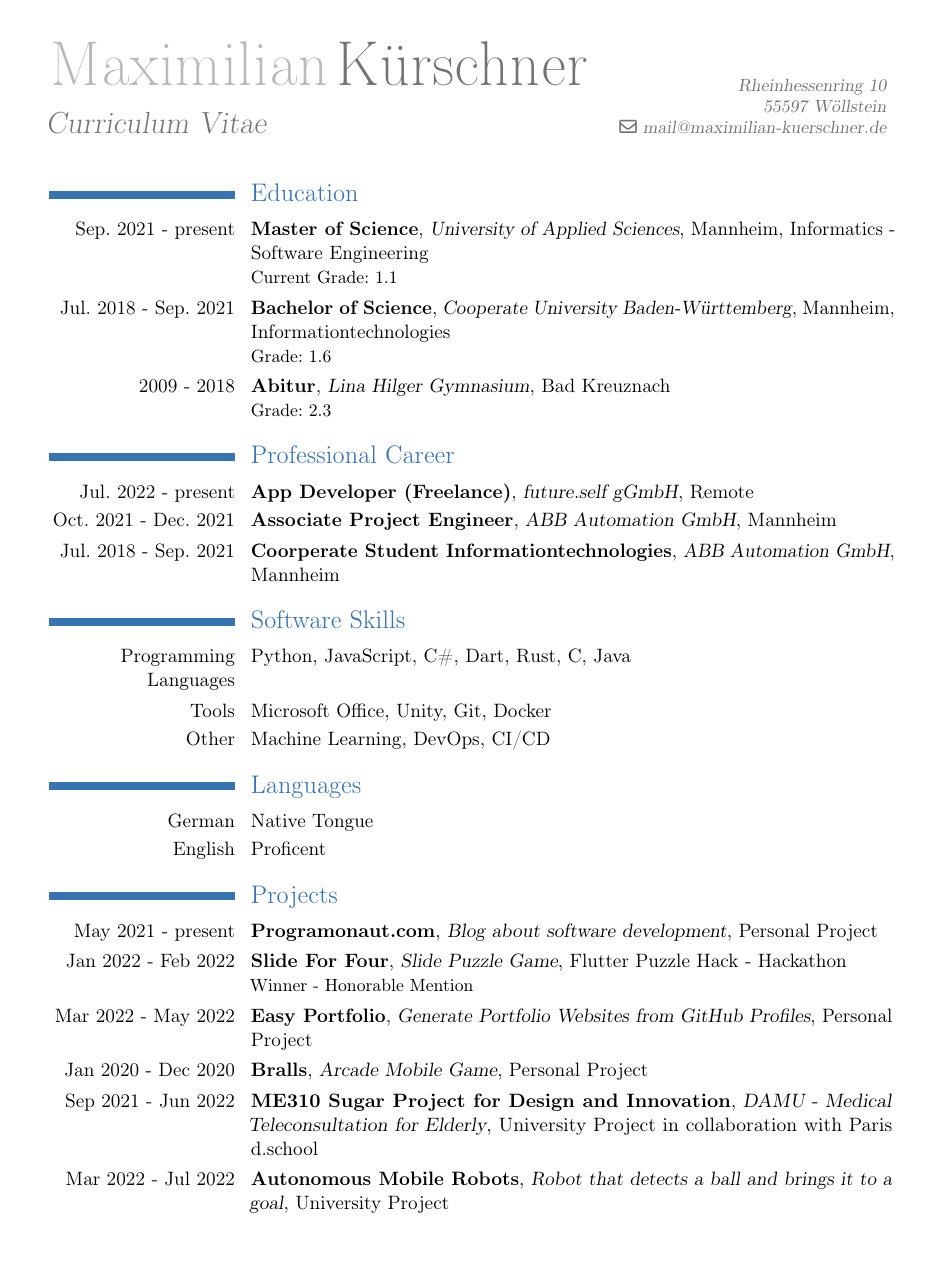
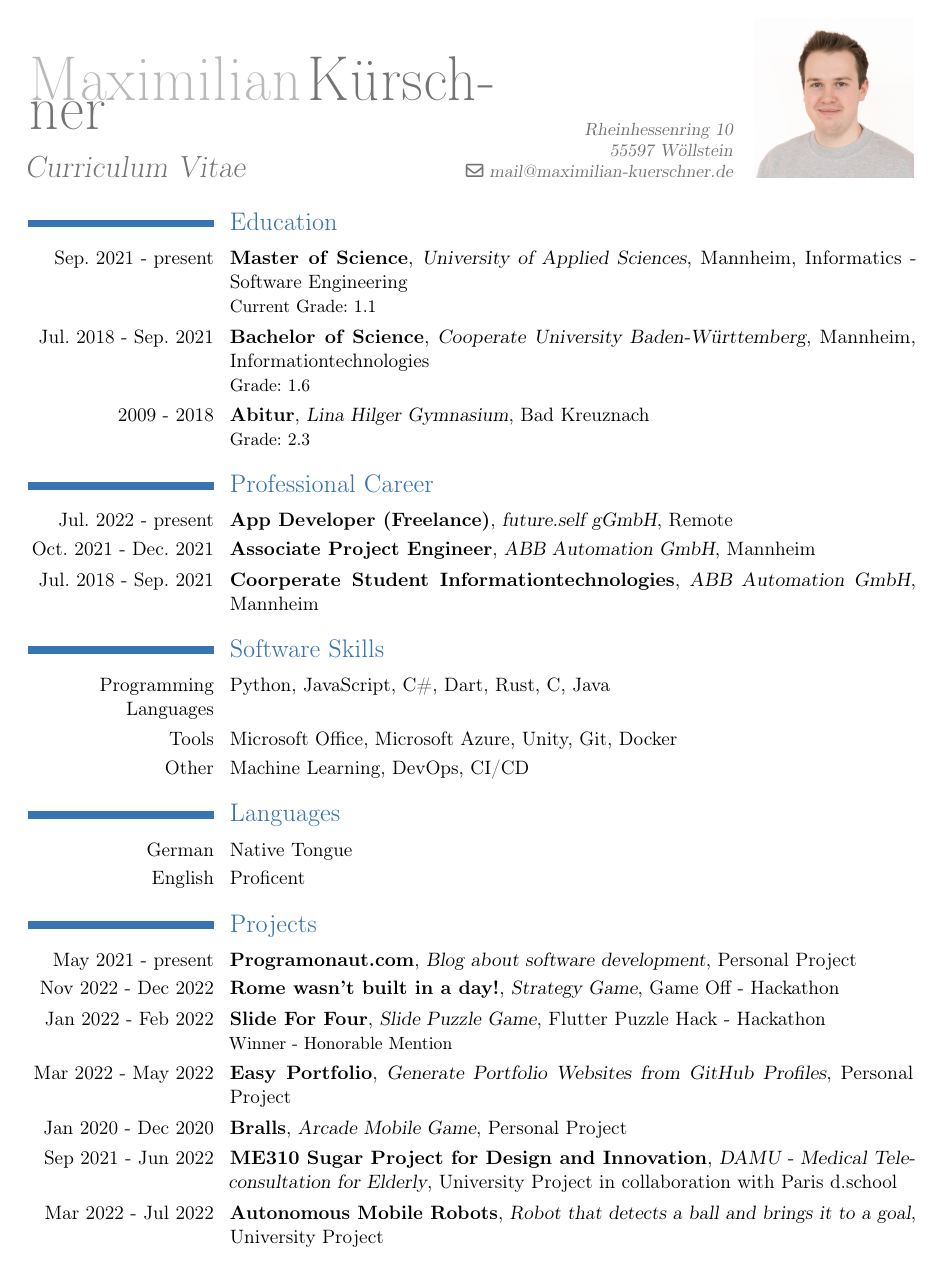
Before and after one commit to programonaut/cv, a LaTeX CV (cv-maximilian-kuerschner.tex): the whole page. Compiled offline with pdfLaTeX.

Commit message:
feat: image and game of rome

```diff
--- a/cv-maximilian-kuerschner.tex
+++ b/cv-maximilian-kuerschner.tex
@@ -4,7 +4,7 @@
 % character encoding
 \usepackage[utf8]{inputenc}
 % adjust the page margins
-\usepackage[scale=0.8]{geometry}
+\usepackage[scale=0.84]{geometry}
 \usepackage{ngerman}
 
 \setlength{\hintscolumnwidth}{3.7cm}
@@ -16,10 +16,13 @@
 \address{Rheinhessenring 10}{55597 Wöllstein}
 \email{mail@maximilian-kuerschner.de}
 
+% add image to the header
+\photo[90pt][0pt]{max.jpg}
+
 \begin{document}
 \maketitle
 
-\vspace*{-5mm}
+\vspace*{-8mm}
 
 \section{Education}
 \cventry{Sep. 2021 - present}{Master of Science}{University of Applied Sciences}{Mannheim}{Informatics - Software Engineering}{Current Grade: 1.1}
@@ -33,7 +36,7 @@
 
 \section{Software Skills}
 \cvitem{Programming Languages}{Python, JavaScript, C\#, Dart, Rust, C, Java}
-\cvitem{Tools}{Microsoft Office, Unity, Git, Docker}{}{}
+\cvitem{Tools}{Microsoft Office, Microsoft Azure, Unity, Git, Docker}{}{}
 \cvitem{Other}{Machine Learning, DevOps, CI/CD}{}{}
 
 \section{Languages}{}
@@ -42,6 +45,7 @@
 
 \section{Projects}
 \cventry{May 2021 - present}{\href{https://www.programonaut.com}{Programonaut.com}}{Blog about software development}{Personal Project}{}{}
+\cventry{Nov 2022 - Dec 2022}{\href{https://github.com/programonaut/game-off-rome}{Rome wasn't built in a day!}}{Strategy Game}{Game Off - Hackathon}{}{}
 \cventry{Jan 2022 - Feb 2022}{\href{https://slide-for-four.de/}{Slide For Four}}{Slide Puzzle Game}{Flutter Puzzle Hack - Hackathon}{}{Winner - Honorable Mention}
 \cventry{Mar 2022 - May 2022}{\href{https://easy-portfolio.com/}{Easy Portfolio}}{Generate Portfolio Websites from GitHub Profiles}{Personal Project}{}{}
 \cventry{Jan 2020 - Dec 2020}{\href{https://play.google.com/store/apps/details?id=com.Deved.Bralls}{Bralls}}{Arcade Mobile Game}{Personal Project}{}{}
```
Also changed, not shown: build-files/cv-maximilian-kuerschner-de.pdf, build-files/cv-maximilian-kuerschner.pdf, max.jpg (added).
